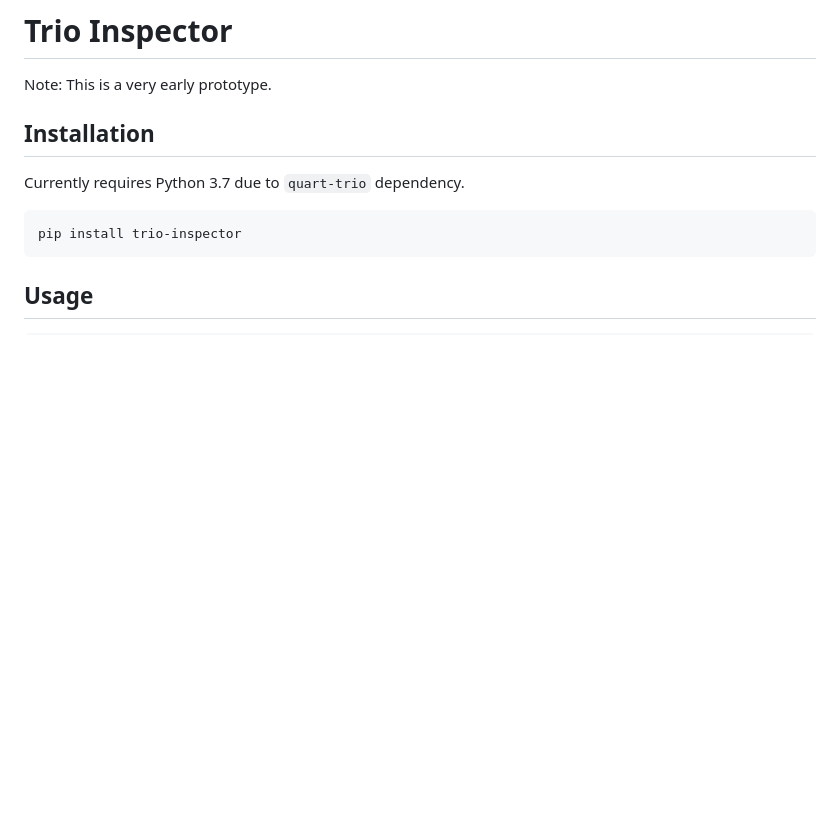
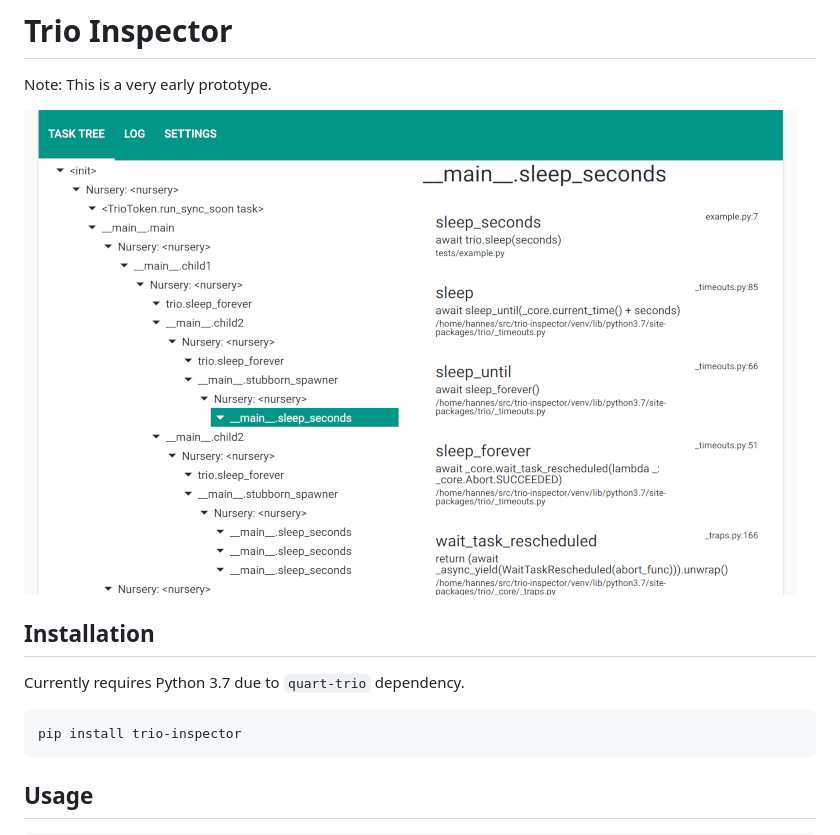
Before and after one commit to syncrypt/trio-inspector, a Markdown page: README.md, the part around the change. Drawn GitHub-style; pictures changed too: docs/trio_inspector.png (added); blank space fills up the shorter version.

Commit message:
Add screenshot

```diff
--- a/README.md
+++ b/README.md
@@ -1,6 +1,8 @@
 # Trio Inspector
 
 Note: This is a very early prototype.
+
+![Trio Inspector](docs/trio_inspector.png)
 
 ## Installation
 
```
